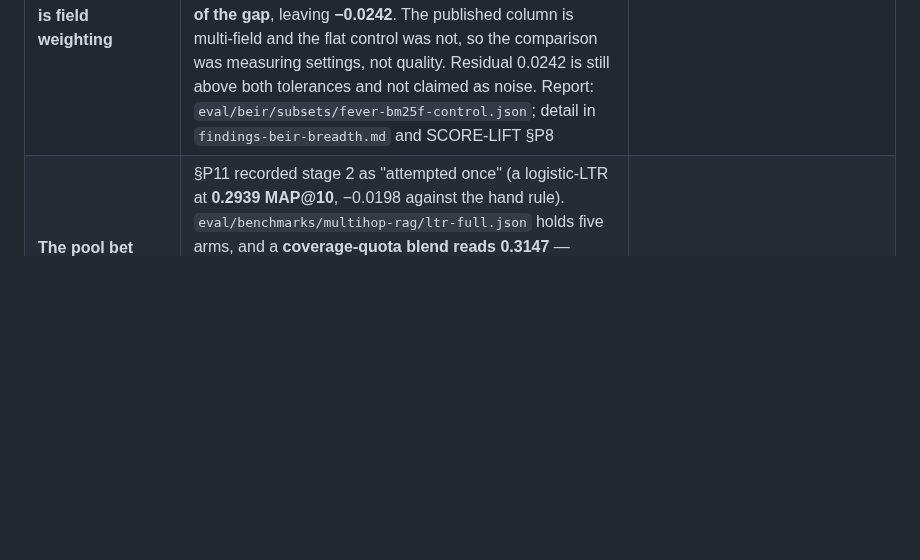
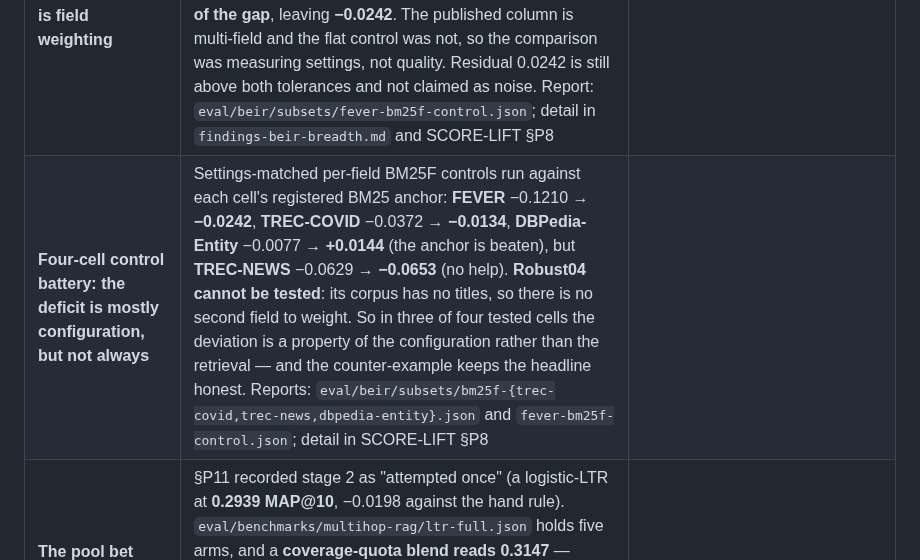
Before and after one commit to thread3d/laya-rag, a Markdown page: docs/FINDINGS.md, the part around the change. Drawn GitHub-style; blank space fills up the shorter version.

Commit message:
docs(findings): index the four-cell control battery — mostly configuration, except TREC-NEWS
Settings-matched per-field BM25F controls against each cell's registered anchor:

  FEVER            -0.1210 -> -0.0242
  TREC-COVID       -0.0372 -> -0.0134
  DBPedia-Entity   -0.0077 -> **+0.0144**   (anchor beaten)
  TREC-NEWS        -0.0629 -> -0.0653      (no help)

Robust04 cannot be tested at all: its corpus has no titles, so there is no second field to weight.

In three of four tested cells the deviation is a property of the configuration rather than the retrieval, and the
counter-example is what keeps the headline honest. The index row states both directions and names the reports.

Suite 1,752 passed.

```diff
--- a/docs/FINDINGS.md
+++ b/docs/FINDINGS.md
@@ -27,6 +27,7 @@ are what stops the next pass from re-trying them.
 | HotpotQA, full query set | The 600-query subset estimate is retired: the full **7,405** queries read **nDCG@10 0.6352** (Recall@10 0.6602, **MRR@10 0.8065**, MAP@100 0.5517) against a published 0.603 — **+0.032**. The estimate (0.6365, +0.034) was accurate to 0.0013, but `tools/compare_more.py` did not retire it; seeded estimates are now a **fallback** that a full report supersedes. Coverage is unchanged at 12 of 18 (the subset had already counted HotpotQA) | [findings-hotpotqa-full.md](findings-hotpotqa-full.md) |
 | FEVER (BEIR-12) | The second "blocked/unstaged" 5.4M corpus is measured: 5,416,568 documents, all **6,666** queries, lexical-only **nDCG@10 0.6323** (Recall@10 0.7846, MRR@10 0.6022, MAP@100 0.5796). Against the published BM25 anchor of **0.753** that is a **−0.121 gap — the largest in the lexical control**, six times Quora's and more than twice Climate-FEVER's. Size does not explain it (dbpedia-entity, 4.6M, is −0.008); the four negative outliers share a *query kind* (natural-language claims/questions), which is a pattern and not a cause. Coverage went to **12 of 18** at this step | [findings-fever.md](findings-fever.md) |
 | **FEVER's −0.121 is field weighting** | FEVER was the largest negative gap to a published anchor (−0.121) and was unexplained. A per-field BM25F control on the same 6,666 queries and 5,416,568 documents scores **nDCG@10 0.7288**, against the flat control's 0.6323 and the published 0.753 — **field weighting closes ~80% of the gap**, leaving **−0.0242**. The published column is multi-field and the flat control was not, so the comparison was measuring settings, not quality. Residual 0.0242 is still above both tolerances and not claimed as noise. Report: `eval/beir/subsets/fever-bm25f-control.json`; detail in `findings-beir-breadth.md` and SCORE-LIFT §P8 |
+| **Four-cell control battery: the deficit is mostly configuration, but not always** | Settings-matched per-field BM25F controls run against each cell's registered BM25 anchor: **FEVER** −0.1210 → **−0.0242**, **TREC-COVID** −0.0372 → **−0.0134**, **DBPedia-Entity** −0.0077 → **+0.0144** (the anchor is beaten), but **TREC-NEWS** −0.0629 → **−0.0653** (no help). **Robust04 cannot be tested**: its corpus has no titles, so there is no second field to weight. So in three of four tested cells the deviation is a property of the configuration rather than the retrieval — and the counter-example keeps the headline honest. Reports: `eval/beir/subsets/bm25f-{trec-covid,trec-news,dbpedia-entity}.json` and `fever-bm25f-control.json`; detail in SCORE-LIFT §P8 |
 | **The pool bet converts — coverage-quota beats both baselines** | §P11 recorded stage 2 as "attempted once" (a logistic-LTR at **0.2939 MAP@10**, −0.0198 against the hand rule). `eval/benchmarks/multihop-rag/ltr-full.json` holds five arms, and a **coverage-quota blend reads 0.3147** — above the hand rule (0.3137) on the point estimate and, by paired bootstrap over `per_query` (n = 1,128, 2,000 resamples), **significantly better than `ce` (+0.0266 [+0.0230, +0.0303]) and than `ltr` (+0.0208 [+0.0130, +0.0287])**, with the best Hits@10 of any arm (0.8918). The hand rule itself is not among the report's arms, so that comparison is untested. Detail in SCORE-LIFT §P11 |
 | **The pool bet's conversion does not transfer — cross-corpus, negative** | `covquota` was the best arm on MultiHop-RAG (**0.3147 MAP@10**, above `ce` by +0.0266 [+0.0230, +0.0303]) and is **below `ce` off-corpus**: MuSiQue held-out **0.3984** against `ce` 0.4032 (−0.0048), with `blend-0.75` winning on both MuSiQue splits (0.4452 train, 0.4151 held-out). So the coverage-quota advantage is **corpus-specific** — while the arm that generalises, `blend-0.75`, is **significantly better than `ce` off-corpus** (+0.0120 [+0.0088, +0.0150], n = 2,417 paired bootstrap), so **blending pays and transfers but the pool-specific form of it does not**. Reports: `eval/benchmarks/musique/ce-scores-train.json`, `ce-scores-val-full.json`; detail in SCORE-LIFT §P11 |
 | **P11 closed — hard-negative restriction destroys the ranker** | The pool bet's last axis: training on each query's golds plus the five highest-CE non-golds, instead of all 100 candidates, drops the learned ranker from **0.2939 to 0.0257 MAP@10** (significantly worse than `fused`: −0.2216 [−0.2349, −0.2083]). The mechanism is a training/test distribution shift — the mask teaches a boundary that does not exist when ranking all candidates. P11 therefore closes with three answers and one positive: stage 1 validated, stage 2 converts on MultiHop only, transfer fails, and restriction fails. Detail in SCORE-LIFT §P11; report `eval/benchmarks/multihop-rag/ltr-hardneg-5.json` |
```
